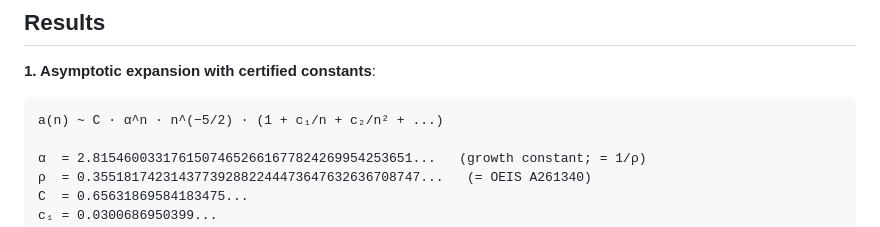
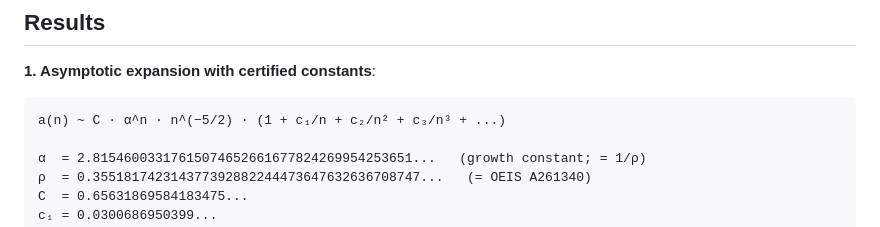
Before and after one commit to grebenyyk/alkane-isomers, a Markdown page: README.md, the part around the change. Rendered like a GitHub page.

Commit message:
README: include c3/n^3 term in displayed expansion

```diff
--- a/README.md
+++ b/README.md
@@ -12,7 +12,7 @@ citing. Every claim is machine-checkable by running the scripts below.
 
 **1. Asymptotic expansion with certified constants**:
 
-    a(n) ~ C · α^n · n^(−5/2) · (1 + c₁/n + c₂/n² + ...)
+    a(n) ~ C · α^n · n^(−5/2) · (1 + c₁/n + c₂/n² + c₃/n³ + ...)
 
     α  = 2.81546003317615074652661677824269954253651...   (growth constant; = 1/ρ)
     ρ  = 0.355181742314377392882244473647632636708747...   (= OEIS A261340)
```
